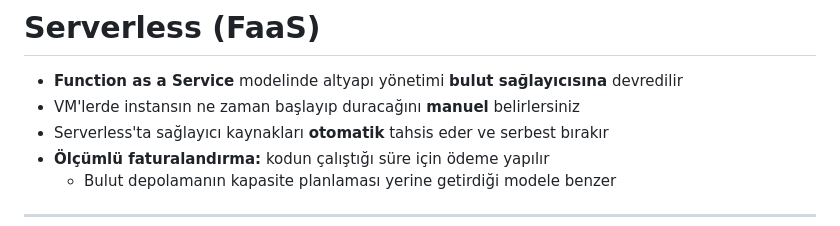
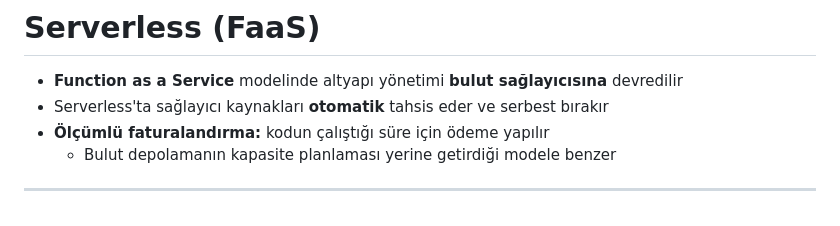
Before and after one commit to gorkembalcisoy/book-notes, a Markdown page: slides/01-trade-offs.md, the part around the change. Drawn GitHub-style.

Commit message:
Update Serverless (FaaS) section in trade-offs

```diff
--- a/slides/01-trade-offs.md
+++ b/slides/01-trade-offs.md
@@ -316,7 +316,6 @@ layout: default
 # Serverless (FaaS)
 
 - **Function as a Service** modelinde altyapı yönetimi **bulut sağlayıcısına** devredilir
-- VM'lerde instansın ne zaman başlayıp duracağını **manuel** belirlersiniz
 - Serverless'ta sağlayıcı kaynakları **otomatik** tahsis eder ve serbest bırakır
 - **Ölçümlü faturalandırma:** kodun çalıştığı süre için ödeme yapılır
   - Bulut depolamanın kapasite planlaması yerine getirdiği modele benzer
```
